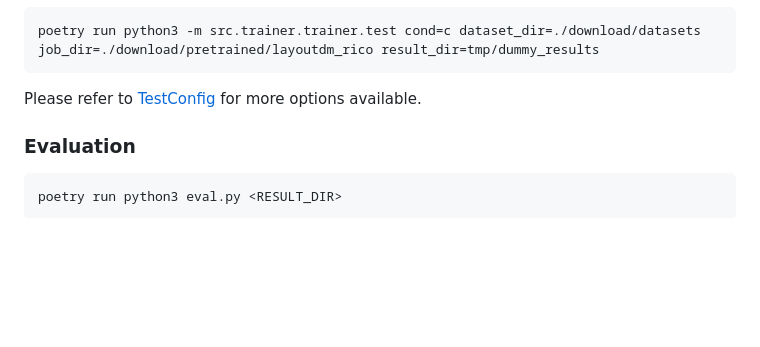
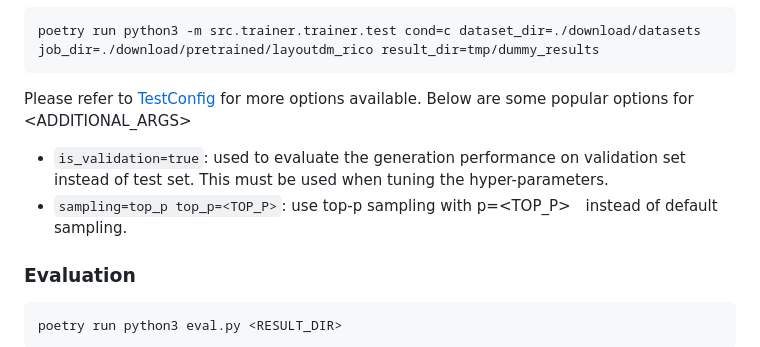
Before and after one commit to CyberAgentAILab/layout-dm, a Markdown page: README.md, the part around one of its changes. GitHub-like rendering; blank space fills up the shorter version.

Commit message:
HP tuning instructions

````diff
--- a/README.md
+++ b/README.md
@@ -78,6 +79,9 @@ poetry run python3 -m src.trainer.trainer.test cond=c dataset_dir=./download/dat
 ```
 
 Please refer to [TestConfig](src/trainer/trainer/hydra_configs.py#L12) for more options available.
+Below are some popular options for <ADDITIONAL_ARGS>
+- `is_validation=true`: used to evaluate the generation performance on validation set instead of test set. This must be used when tuning the hyper-parameters.
+- `sampling=top_p top_p=<TOP_P>`: use top-p sampling with p=<TOP_P>　instead of default sampling.
 
 ### Evaluation
 ```bash
````
Also changed, not shown: other parts of README.md (+2 -1 lines).
